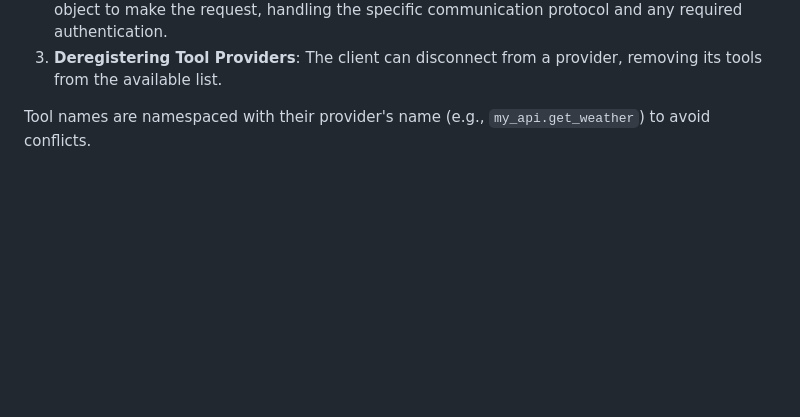
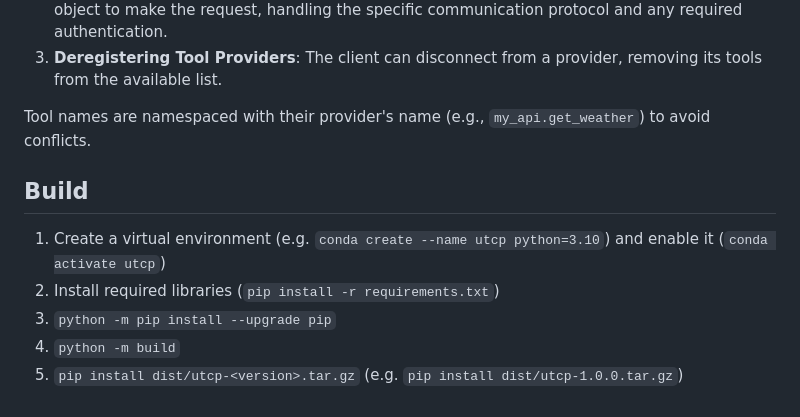
Before and after one commit to universal-tool-calling-protocol/python-utcp, a Markdown page: README.md, the part around the change. GitHub-like rendering; blank space fills up the shorter version.

```diff
--- a/README.md
+++ b/README.md
@@ -276,3 +276,10 @@ A UTCP client is responsible for:
 3.  **Deregistering Tool Providers**: The client can disconnect from a provider, removing its tools from the available list.
 
 Tool names are namespaced with their provider's name (e.g., `my_api.get_weather`) to avoid conflicts.
+
+## Build
+1. Create a virtual environment (e.g. `conda create --name utcp python=3.10`) and enable it (`conda activate utcp`)
+2. Install required libraries (`pip install -r requirements.txt`)
+3. `python -m pip install --upgrade pip`
+4. `python -m build`
+5. `pip install dist/utcp-<version>.tar.gz` (e.g. `pip install dist/utcp-1.0.0.tar.gz`)
```
Also changed, not shown: example/README.md (added, +8 -0 lines).
